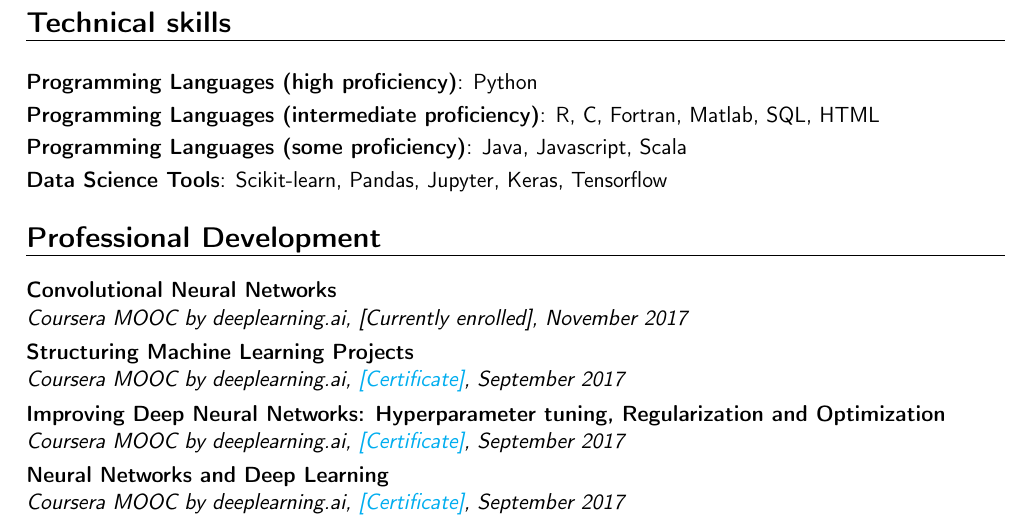
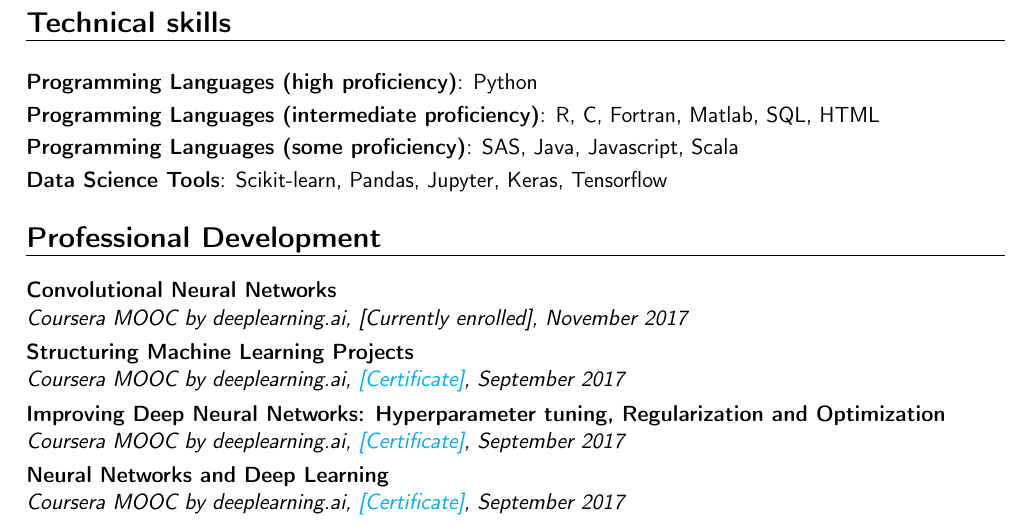
Before and after one commit to jellis18/cv, a LaTeX CV (JAE-resume.tex): part of page 2 of 2, cut so that both start at the same text. Compiled offline with pdfLaTeX.

Commit message:
Added SAS to programming languages

```diff
--- a/JAE-resume.tex
+++ b/JAE-resume.tex
@@ -154,7 +154,7 @@
 \vspace{6pt}
 \cvitem{Programming Languages (high proficiency)}{Python}
 \cvitem{Programming Languages (intermediate proficiency)}{R, C, Fortran, Matlab, SQL, HTML}
-\cvitem{Programming Languages (some proficiency)}{Java, Javascript, Scala}
+\cvitem{Programming Languages (some proficiency)}{SAS, Java, Javascript, Scala}
 \cvitem{Data Science Tools}{Scikit-learn, Pandas, Jupyter, Keras, Tensorflow}
 
 %----------------------------------------------------------------------------------------
```
